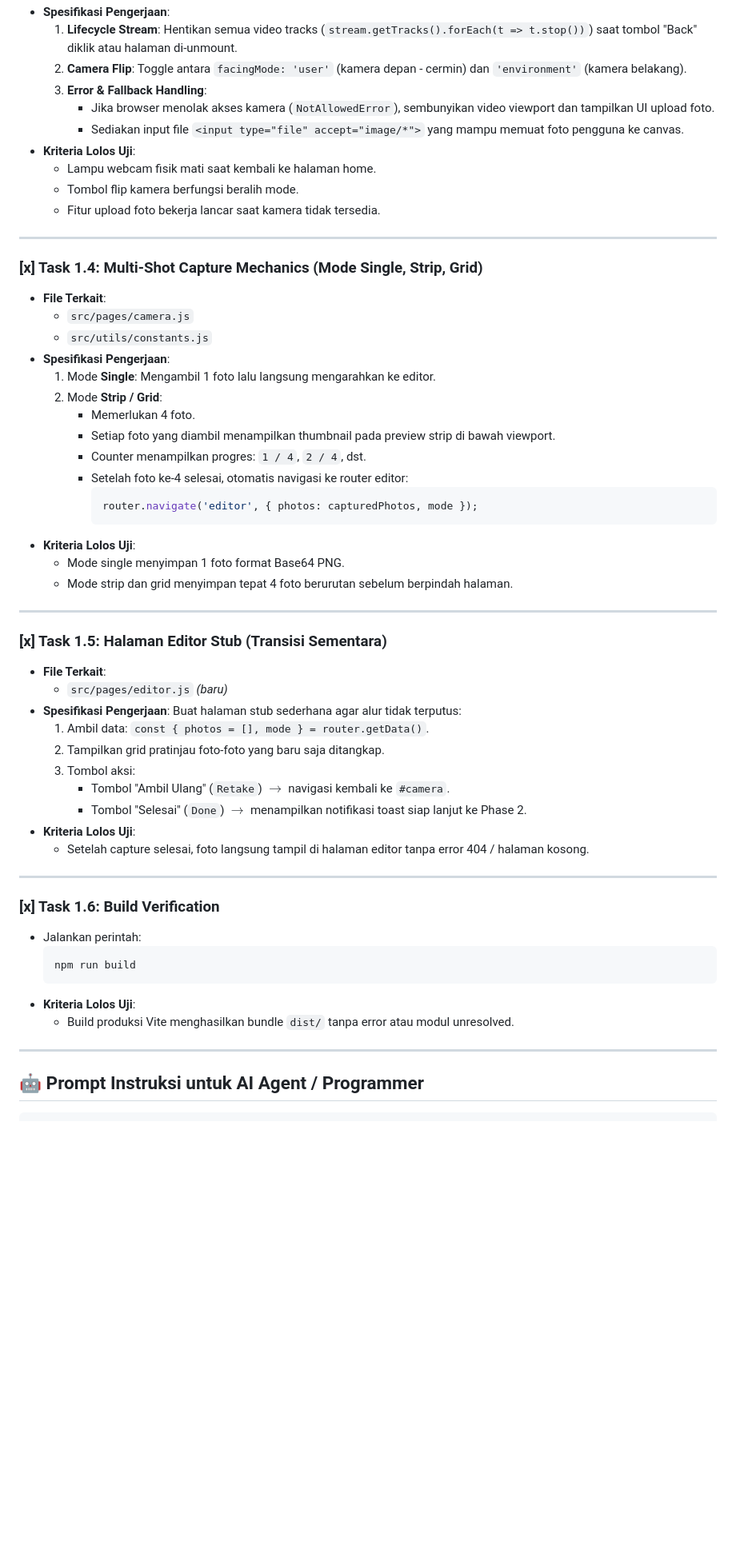
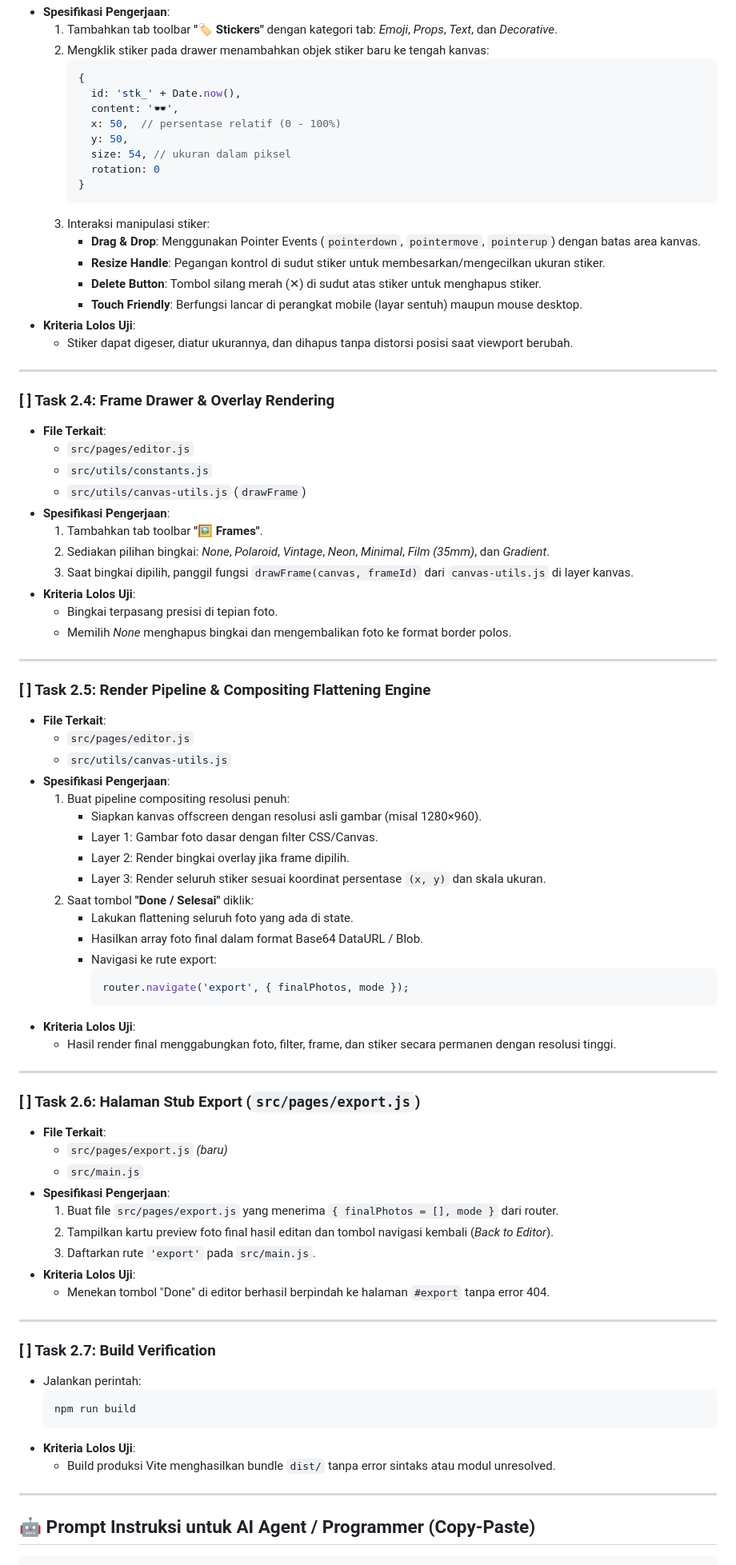
Before and after one commit to ardhitosaputra/photo-studio-project, a Markdown page: issue.md, the part around one of its changes. Shown at 80% size. Rendered like a GitHub page; blank space fills up the shorter version.

Commit message:
docs: update issue.md with Phase 2 Canvas Editor Engine implementation guide

````diff
--- a/issue.md
+++ b/issue.md
@@ -68,61 +67,86 @@ Membuat alur aplikasi berfungsi penuh dari **Landing Page** (pemilihan mode sing
 - **Spesifikasi Pengerjaan**:
-  1. **Lifecycle Stream**: Hentikan semua video tracks (`stream.getTracks().forEach(t => t.stop())`) saat tombol "Back" diklik atau halaman di-unmount.
-  2. **Camera Flip**: Toggle antara `facingMode: 'user'` (kamera depan - cermin) dan `'environment'` (kamera belakang).
-  3. **Error & Fallback Handling**:
-     - Jika browser menolak akses kamera (`NotAllowedError`), sembunyikan video viewport dan tampilkan UI upload foto.
-     - Sediakan input file `<input type="file" accept="image/*">` yang mampu memuat foto pengguna ke canvas.
+  1. Tambahkan tab toolbar **"🏷️ Stickers"** dengan kategori tab: *Emoji*, *Props*, *Text*, dan *Decorative*.
+  2. Mengklik stiker pada drawer menambahkan objek stiker baru ke tengah kanvas:
+     ```javascript
+     {
+       id: 'stk_' + Date.now(),
+       content: '🕶️',
+       x: 50,  // persentase relatif (0 - 100%)
+       y: 50,
+       size: 54, // ukuran dalam piksel
+       rotation: 0
+     }
+     ```
+  3. Interaksi manipulasi stiker:
+     - **Drag & Drop**: Menggunakan Pointer Events (`pointerdown`, `pointermove`, `pointerup`) dengan batas area kanvas.
+     - **Resize Handle**: Pegangan kontrol di sudut stiker untuk membesarkan/mengecilkan ukuran stiker.
+     - **Delete Button**: Tombol silang merah (✕) di sudut atas stiker untuk menghapus stiker.
+     - **Touch Friendly**: Berfungsi lancar di perangkat mobile (layar sentuh) maupun mouse desktop.
 - **Kriteria Lolos Uji**:
-  - Lampu webcam fisik mati saat kembali ke halaman home.
-  - Tombol flip kamera berfungsi beralih mode.
-  - Fitur upload foto bekerja lancar saat kamera tidak tersedia.
+  - Stiker dapat digeser, diatur ukurannya, dan dihapus tanpa distorsi posisi saat viewport berubah.
 
 ---
 
-### [x] Task 1.4: Multi-Shot Capture Mechanics (Mode Single, Strip, Grid)
+### [ ] Task 2.4: Frame Drawer & Overlay Rendering
 - **File Terkait**:
-  - `src/pages/camera.js`
+  - `src/pages/editor.js`
   - `src/utils/constants.js`
+  - `src/utils/canvas-utils.js` (`drawFrame`)
 - **Spesifikasi Pengerjaan**:
-  1. Mode **Single**: Mengambil 1 foto lalu langsung mengarahkan ke editor.
-  2. Mode **Strip / Grid**:
-     - Memerlukan 4 foto.
-     - Setiap foto yang diambil menampilkan thumbnail pada preview strip di bawah viewport.
-     - Counter menampilkan progres: `1 / 4`, `2 / 4`, dst.
-     - Setelah foto ke-4 selesai, otomatis navigasi ke router editor:
-       ```javascript
-       router.navigate('editor', { photos: capturedPhotos, mode });
-       ```
+  1. Tambahkan tab toolbar **"🖼️ Frames"**.
+  2. Sediakan pilihan bingkai: *None*, *Polaroid*, *Vintage*, *Neon*, *Minimal*, *Film (35mm)*, dan *Gradient*.
+  3. Saat bingkai dipilih, panggil fungsi `drawFrame(canvas, frameId)` dari `canvas-utils.js` di layer kanvas.
 - **Kriteria Lolos Uji**:
-  - Mode single menyimpan 1 foto format Base64 PNG.
-  - Mode strip dan grid menyimpan tepat 4 foto berurutan sebelum berpindah halaman.
+  - Bingkai terpasang presisi di tepian foto.
+  - Memilih *None* menghapus bingkai dan mengembalikan foto ke format border polos.
 
 ---
 
-### [x] Task 1.5: Halaman Editor Stub (Transisi Sementara)
+### [ ] Task 2.5: Render Pipeline & Compositing Flattening Engine
 - **File Terkait**:
-  - `src/pages/editor.js` *(baru)*
+  - `src/pages/editor.js`
+  - `src/utils/canvas-utils.js`
 - **Spesifikasi Pengerjaan**:
-  Buat halaman stub sederhana agar alur tidak terputus:
-  1. Ambil data: `const { photos = [], mode } = router.getData()`.
-  2. Tampilkan grid pratinjau foto-foto yang baru saja ditangkap.
-  3. Tombol aksi:
-     - Tombol "Ambil Ulang" (`Retake`) $\rightarrow$ navigasi kembali ke `#camera`.
-     - Tombol "Selesai" (`Done`) $\rightarrow$ menampilkan notifikasi toast siap lanjut ke Phase 2.
+  1. Buat pipeline compositing resolusi penuh:
+     - Siapkan kanvas offscreen dengan resolusi asli gambar (misal 1280×960).
+     - Layer 1: Gambar foto dasar dengan filter CSS/Canvas.
+     - Layer 2: Render bingkai overlay jika frame dipilih.
+     - Layer 3: Render seluruh stiker sesuai koordinat persentase `(x, y)` dan skala ukuran.
+  2. Saat tombol **"Done / Selesai"** diklik:
+     - Lakukan flattening seluruh foto yang ada di state.
+     - Hasilkan array foto final dalam format Base64 DataURL / Blob.
+     - Navigasi ke rute export:
+       ```javascript
+       router.navigate('export', { finalPhotos, mode });
+       ```
 - **Kriteria Lolos Uji**:
-  - Setelah capture selesai, foto langsung tampil di halaman editor tanpa error 404 / halaman kosong.
+  - Hasil render final menggabungkan foto, filter, frame, dan stiker secara permanen dengan resolusi tinggi.
 
 ---
 
-### [x] Task 1.6: Build Verification
+### [ ] Task 2.6: Halaman Stub Export (`src/pages/export.js`)
+- **File Terkait**:
+  - `src/pages/export.js` *(baru)*
+  - `src/main.js`
+- **Spesifikasi Pengerjaan**:
+  1. Buat file `src/pages/export.js` yang menerima `{ finalPhotos = [], mode }` dari router.
+  2. Tampilkan kartu preview foto final hasil editan dan tombol navigasi kembali (*Back to Editor*).
+  3. Daftarkan rute `'export'` pada `src/main.js`.
+- **Kriteria Lolos Uji**:
+  - Menekan tombol "Done" di editor berhasil berpindah ke halaman `#export` tanpa error 404.
+
+---
+
+### [ ] Task 2.7: Build Verification
 - Jalankan perintah:
   ```bash
   npm run build
   ```
 - **Kriteria Lolos Uji**:
-  - Build produksi Vite menghasilkan bundle `dist/` tanpa error atau modul unresolved.
+  - Build produksi Vite menghasilkan bundle `dist/` tanpa error sintaks atau modul unresolved.
 
 ---
 
-## 🤖 Prompt Instruksi untuk AI Agent / Programmer
+## 🤖 Prompt Instruksi untuk AI Agent / Programmer (Copy-Paste)
 
 ```markdown
````
Also changed, not shown: other parts of issue.md (+49 -48 lines).
